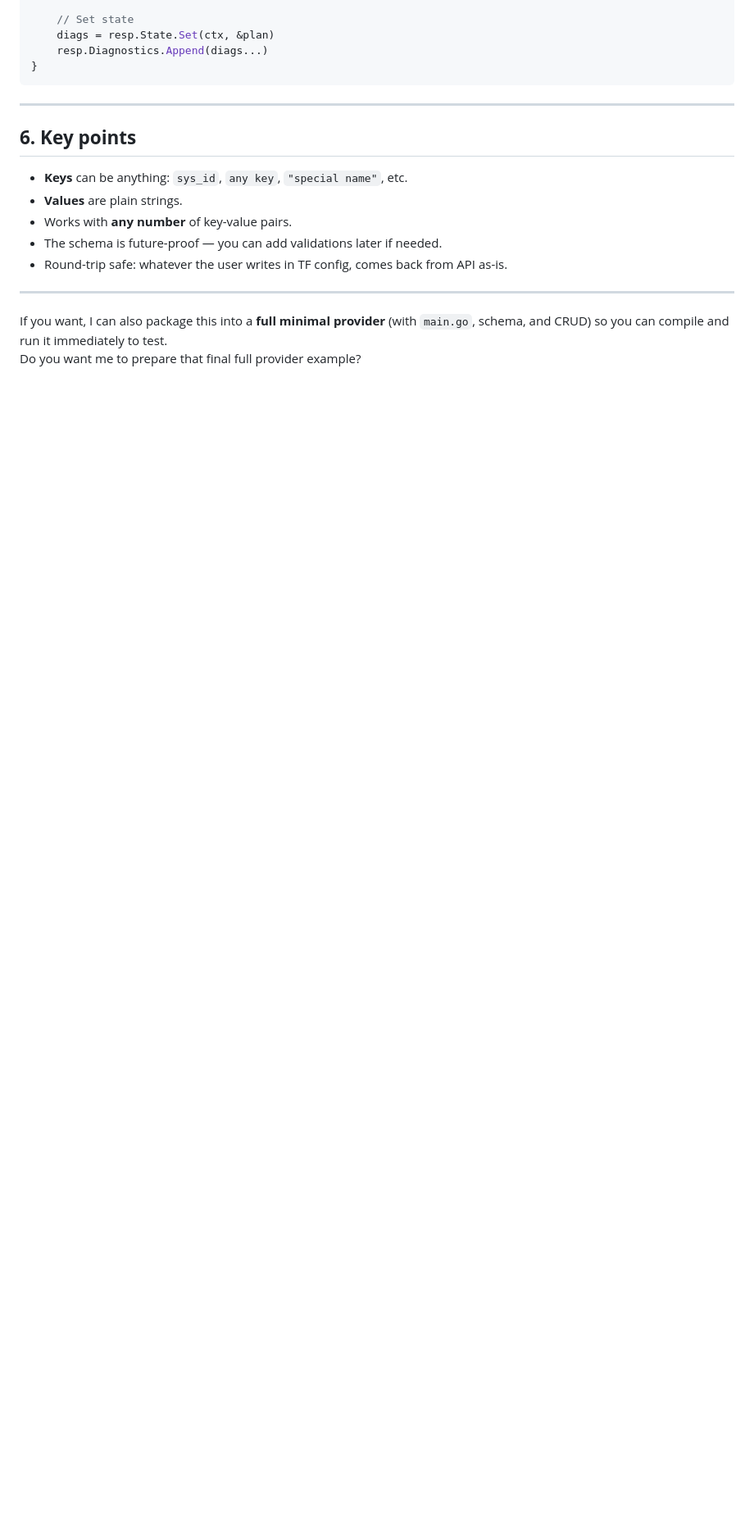
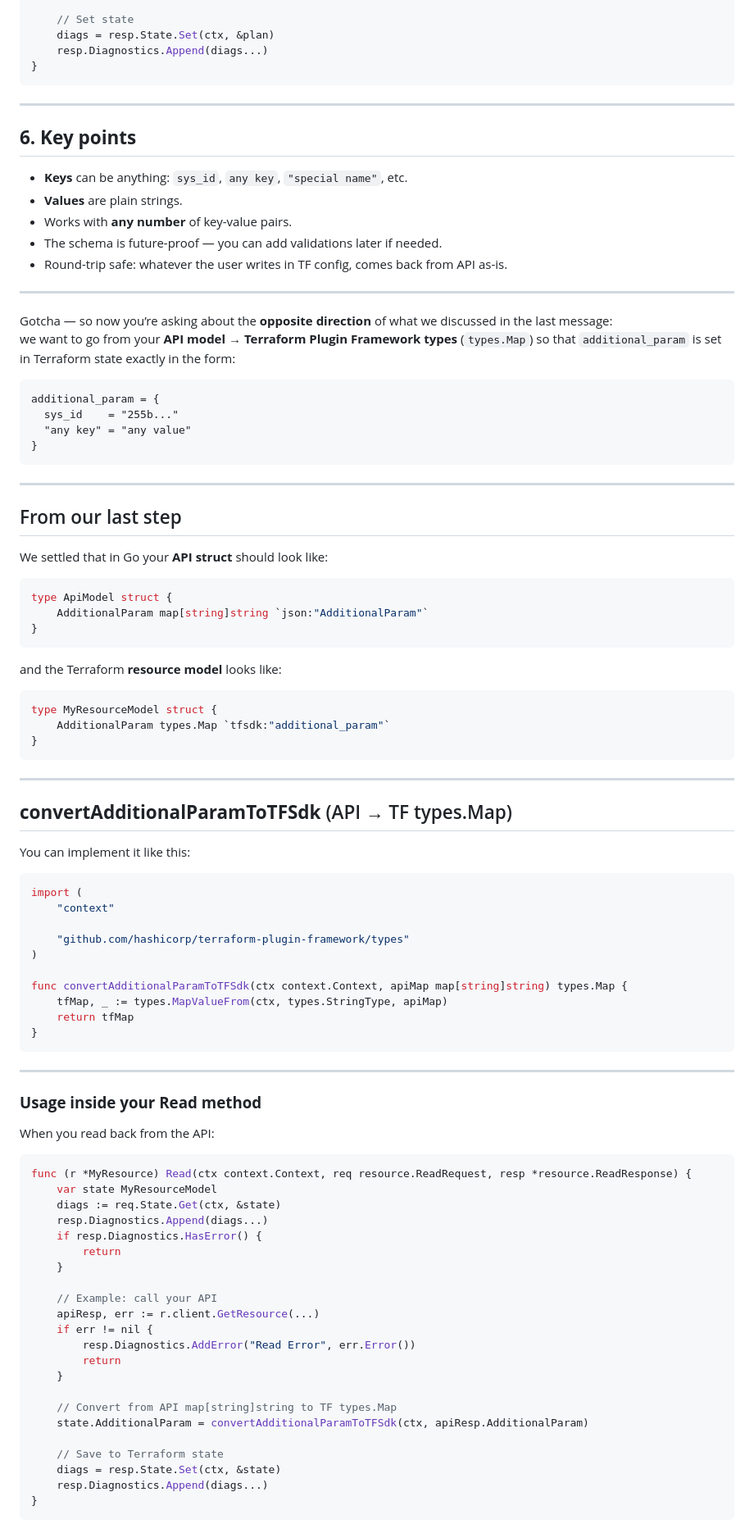
Before and after one commit to keroles-naeem/cv_1, a Markdown page: README.md, the part around one of its changes. Shown at 82% size. GitHub-like rendering; blank space fills up the shorter version.

````diff
--- a/README.md
+++ b/README.md
@@ -293,5 +293,81 @@ func (r *MyResource) Create(ctx context.Context, req resource.CreateRequest, res
 
 ***
 
-If you want, I can also package this into a **full minimal provider** (with `main.go`, schema, and CRUD) so you can compile and run it immediately to test.
-Do you want me to prepare that final full provider example?
+Gotcha — so now you’re asking about the **opposite direction** of what we discussed in the last message:
+we want to go from your **API model** → **Terraform Plugin Framework types** (`types.Map`) so that `additional_param` is set in Terraform state exactly in the form:
+
+```hcl
+additional_param = {
+  sys_id    = "255b..."
+  "any key" = "any value"
+}
+```
+
+***
+
+## From our last step
+We settled that in Go your **API struct** should look like:
+
+```go
+type ApiModel struct {
+    AdditionalParam map[string]string `json:"AdditionalParam"`
+}
+```
+
+and the Terraform **resource model** looks like:
+
+```go
+type MyResourceModel struct {
+    AdditionalParam types.Map `tfsdk:"additional_param"`
+}
+```
+
+***
+
+## **convertAdditionalParamToTFSdk** (API → TF types.Map)
+
+You can implement it like this:
+
+```go
+import (
+    "context"
+
+    "github.com/hashicorp/terraform-plugin-framework/types"
+)
+
+func convertAdditionalParamToTFSdk(ctx context.Context, apiMap map[string]string) types.Map {
+    tfMap, _ := types.MapValueFrom(ctx, types.StringType, apiMap)
+    return tfMap
+}
+```
+
+***
+
+### **Usage inside your Read method**
+When you read back from the API:
+
+```go
+func (r *MyResource) Read(ctx context.Context, req resource.ReadRequest, resp *resource.ReadResponse) {
+    var state MyResourceModel
+    diags := req.State.Get(ctx, &state)
+    resp.Diagnostics.Append(diags...)
+    if resp.Diagnostics.HasError() {
+        return
+    }
+
+    // Example: call your API
+    apiResp, err := r.client.GetResource(...)
+    if err != nil {
+        resp.Diagnostics.AddError("Read Error", err.Error())
+        return
+    }
+
+    // Convert from API map[string]string to TF types.Map
+    state.AdditionalParam = convertAdditionalParamToTFSdk(ctx, apiResp.AdditionalParam)
+
+    // Save to Terraform state
+    diags = resp.State.Set(ctx, &state)
+    resp.Diagnostics.Append(diags...)
+}
+```
+
````
Also changed, not shown: other parts of README.md (+23 -0 lines).
